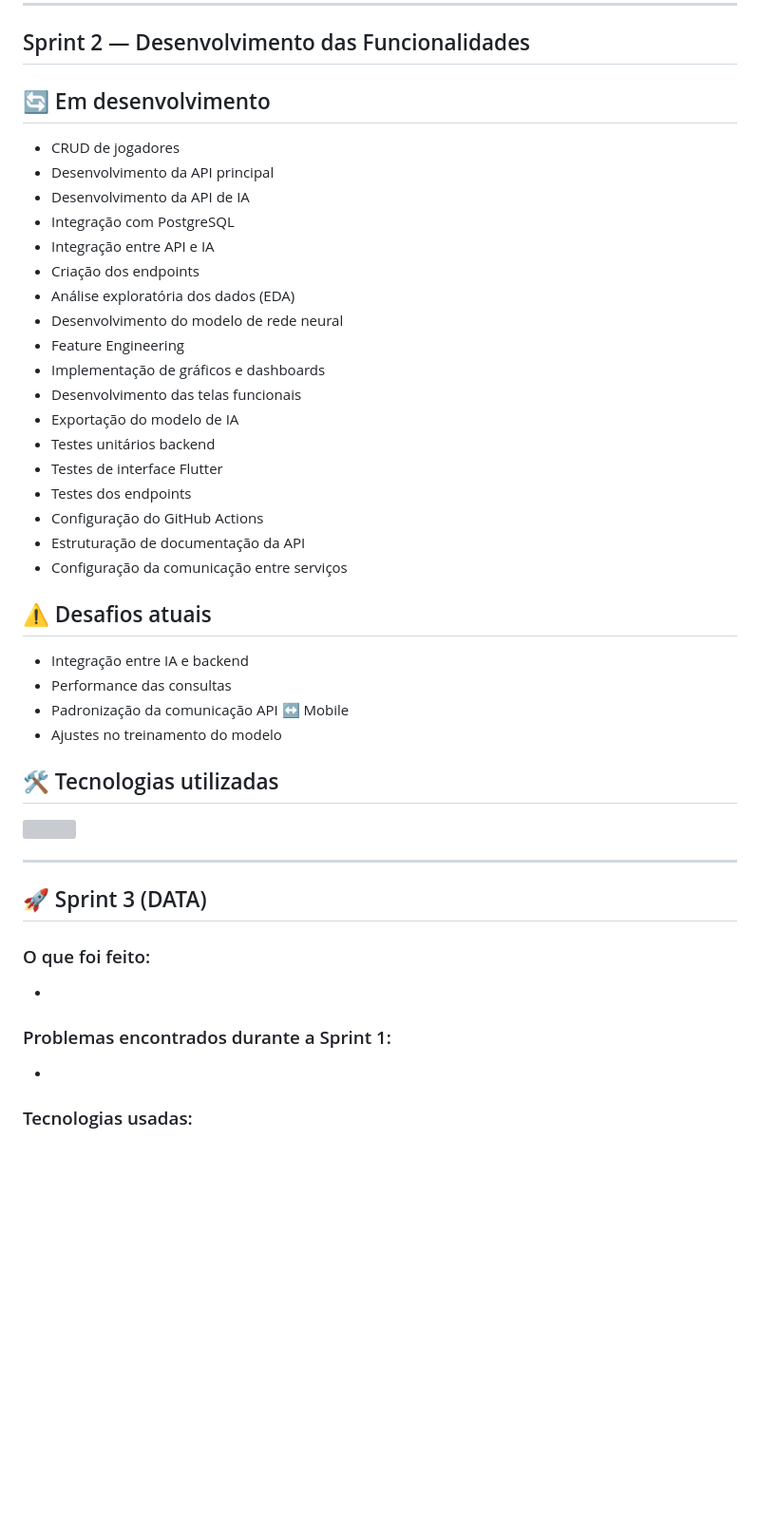
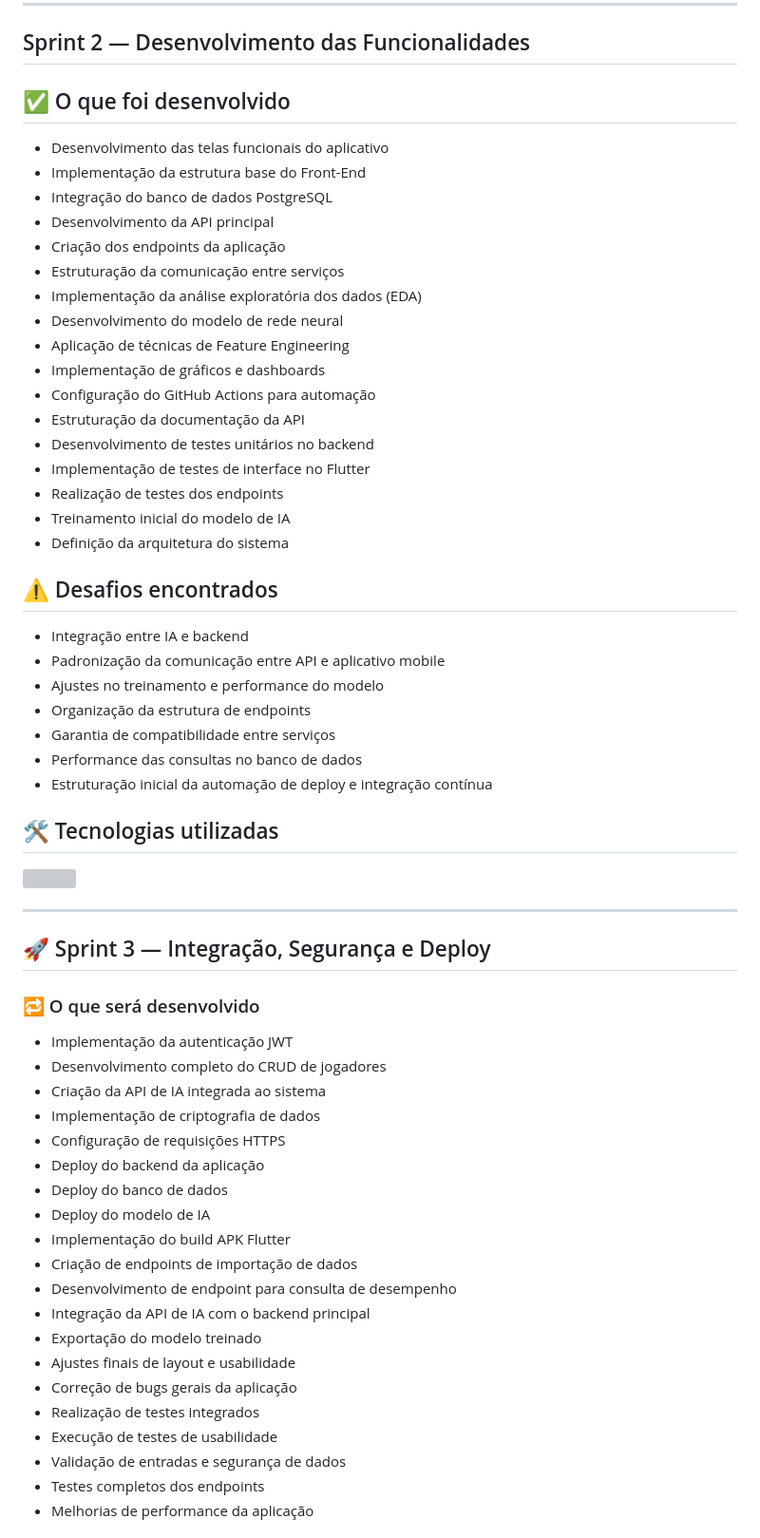
Before and after one commit to HighTechDSM/ABP_5_DSM, a Markdown page: README.md, the part around one of its changes. Shown at 95% size. GitHub-like rendering; blank space fills up the shorter version; grey boxes are pictures that could not be loaded.

```diff
--- a/README.md
+++ b/README.md
@@ -98,32 +98,35 @@ Ferramentas e DevOps
 
 ##  Sprint 2 — Desenvolvimento das Funcionalidades
 
-## 🔄 Em desenvolvimento
-- CRUD de jogadores
+## ✅ O que foi desenvolvido
+
+- Desenvolvimento das telas funcionais do aplicativo
+- Implementação da estrutura base do Front-End
+- Integração do banco de dados PostgreSQL
 - Desenvolvimento da API principal
-- Desenvolvimento da API de IA
-- Integração com PostgreSQL
-- Integração entre API e IA
-- Criação dos endpoints
-- Análise exploratória dos dados (EDA)
+- Criação dos endpoints da aplicação
+- Estruturação da comunicação entre serviços
+- Implementação da análise exploratória dos dados (EDA)
 - Desenvolvimento do modelo de rede neural
-- Feature Engineering
+- Aplicação de técnicas de Feature Engineering
 - Implementação de gráficos e dashboards
-- Desenvolvimento das telas funcionais
-- Exportação do modelo de IA
-- Testes unitários backend
-- Testes de interface Flutter
-- Testes dos endpoints
-- Configuração do GitHub Actions
-- Estruturação de documentação da API
-- Configuração da comunicação entre serviços
+- Configuração do GitHub Actions para automação
+- Estruturação da documentação da API
+- Desenvolvimento de testes unitários no backend
+- Implementação de testes de interface no Flutter
+- Realização de testes dos endpoints
+- Treinamento inicial do modelo de IA
+- Definição da arquitetura do sistema
 
-## ⚠️ Desafios atuais
+## ⚠️ Desafios encontrados
 
 - Integração entre IA e backend
-- Performance das consultas
-- Padronização da comunicação API ↔ Mobile
-- Ajustes no treinamento do modelo
+- Padronização da comunicação entre API e aplicativo mobile
+- Ajustes no treinamento e performance do modelo
+- Organização da estrutura de endpoints
+- Garantia de compatibilidade entre serviços
+- Performance das consultas no banco de dados
+- Estruturação inicial da automação de deploy e integração contínua
 
 ## 🛠️ Tecnologias utilizadas
 
@@ -133,12 +136,28 @@ Ferramentas e DevOps
 
 ---
 
-## 🚀 Sprint 3 (DATA)
-### O que foi feito:
--
+## 🚀 Sprint 3 — Integração, Segurança e Deploy
 
-### Problemas encontrados durante a Sprint 1:
--
+### 🔁 O que será desenvolvido
 
-### Tecnologias usadas:
--
+- Implementação da autenticação JWT
+- Desenvolvimento completo do CRUD de jogadores
+- Criação da API de IA integrada ao sistema
+- Implementação de criptografia de dados
+- Configuração de requisições HTTPS
+- Deploy do backend da aplicação
+- Deploy do banco de dados
+- Deploy do modelo de IA
+- Implementação do build APK Flutter
+- Criação de endpoints de importação de dados
+- Desenvolvimento de endpoint para consulta de desempenho
+- Integração da API de IA com o backend principal
+- Exportação do modelo treinado
+- Ajustes finais de layout e usabilidade
+- Correção de bugs gerais da aplicação
+- Realização de testes integrados
+- Execução de testes de usabilidade
+- Validação de entradas e segurança de dados
+- Testes completos dos endpoints
+- Melhorias de performance da aplicação
+
```
Also changed, not shown: other parts of README.md (+16 -1 lines).
